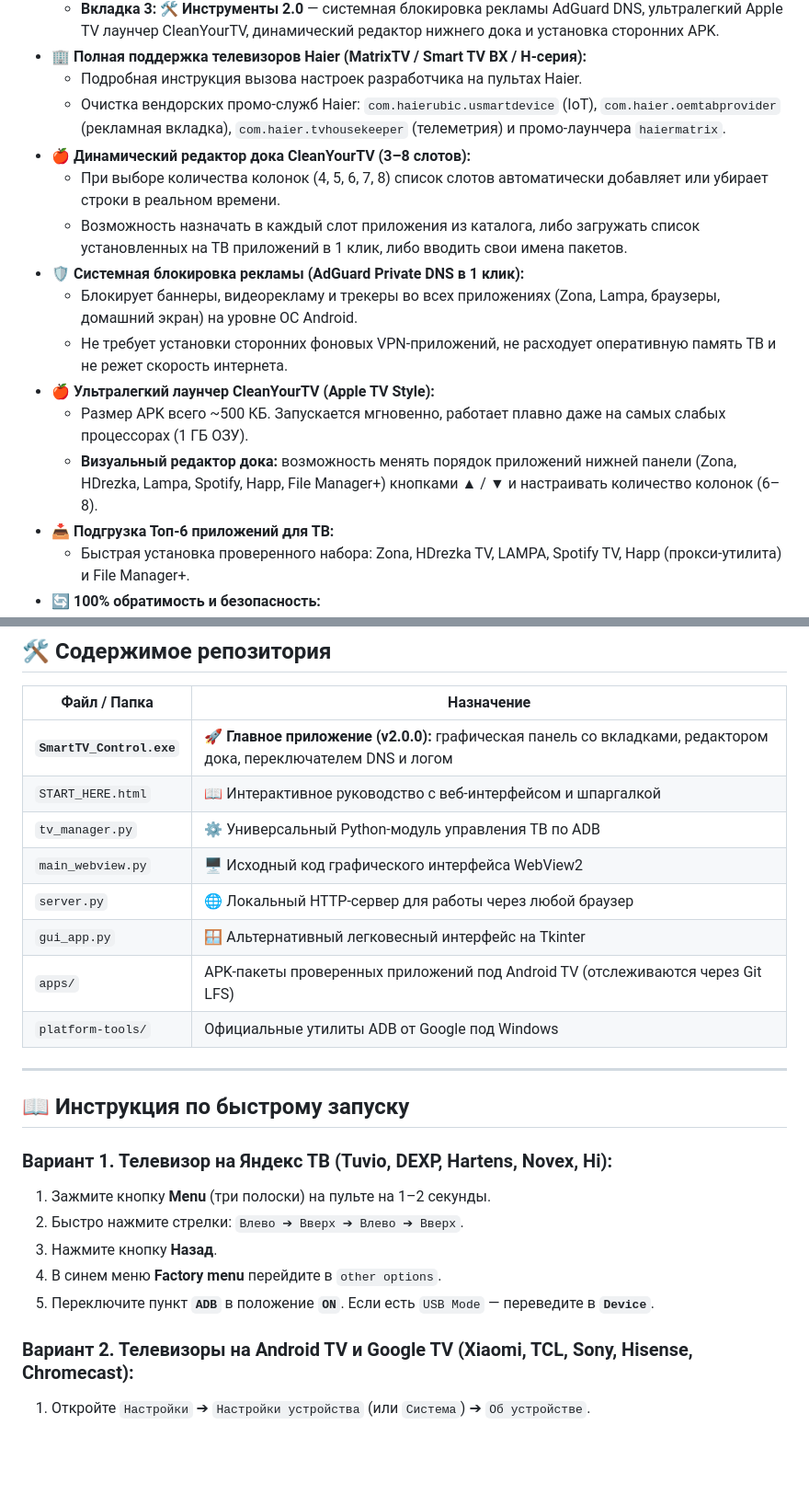
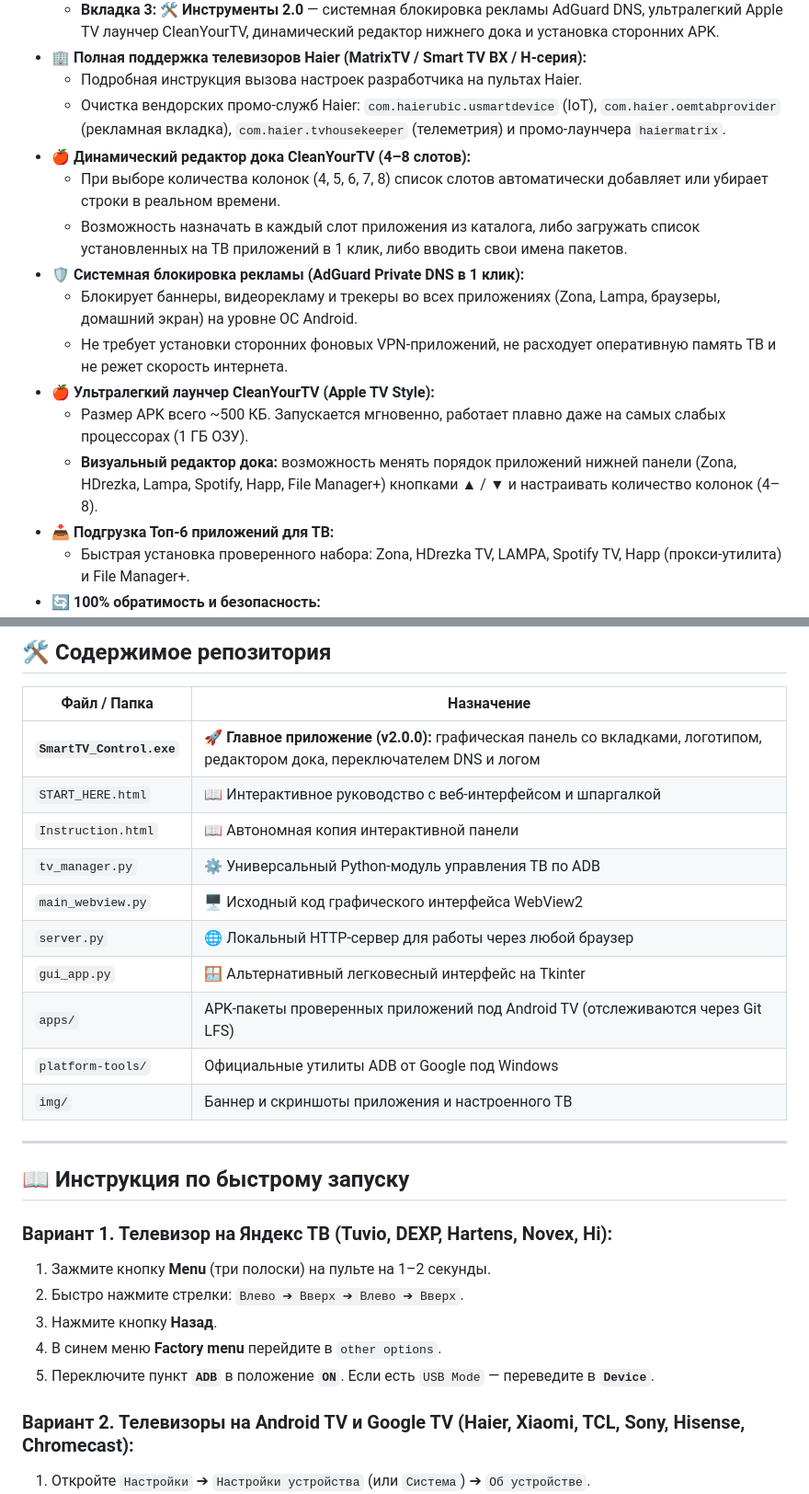
Before and after one commit to pururuall/SmartTV-Toolbox, a Markdown page: README.md, 2 parts joined by grey strips. Shown at 92% size. Drawn GitHub-style; blank space fills up the shorter version.

```diff
--- a/README.md
+++ b/README.md
@@ -29,7 +53,7 @@
 - 🏢 **Полная поддержка телевизоров Haier (MatrixTV / Smart TV BX / H-серия):**
   - Подробная инструкция вызова настроек разработчика на пультах Haier.
   - Очистка вендорских промо-служб Haier: `com.haierubic.usmartdevice` (IoT), `com.haier.oemtabprovider` (рекламная вкладка), `com.haier.tvhousekeeper` (телеметрия) и промо-лаунчера `haiermatrix`.
-- 🍎 **Динамический редактор дока CleanYourTV (3–8 слотов):**
+- 🍎 **Динамический редактор дока CleanYourTV (4–8 слотов):**
   - При выборе количества колонок (4, 5, 6, 7, 8) список слотов автоматически добавляет или убирает строки в реальном времени.
   - Возможность назначать в каждый слот приложения из каталога, либо загружать список установленных на ТВ приложений в 1 клик, либо вводить свои имена пакетов.
 - 🛡️ **Системная блокировка рекламы (AdGuard Private DNS в 1 клик):**
@@ -37,7 +61,7 @@
   - Не требует установки сторонних фоновых VPN-приложений, не расходует оперативную память ТВ и не режет скорость интернета.
 - 🍎 **Ультралегкий лаунчер CleanYourTV (Apple TV Style):**
   - Размер APK всего ~500 КБ. Запускается мгновенно, работает плавно даже на самых слабых процессорах (1 ГБ ОЗУ).
-  - **Визуальный редактор дока:** возможность менять порядок приложений нижней панели (Zona, HDrezka, Lampa, Spotify, Happ, File Manager+) кнопками ▲ / ▼ и настраивать количество колонок (6–8).
+  - **Визуальный редактор дока:** возможность менять порядок приложений нижней панели (Zona, HDrezka, Lampa, Spotify, Happ, File Manager+) кнопками ▲ / ▼ и настраивать количество колонок (4–8).
 - 📥 **Подгрузка Топ-6 приложений для ТВ:**
   - Быстрая установка проверенного набора: Zona, HDrezka TV, LAMPA, Spotify TV, Happ (прокси-утилита) и File Manager+.
 - 🔄 **100% обратимость и безопасность:**
@@ -50,14 +74,16 @@
 
 | Файл / Папка | Назначение |
 |---|---|
-| **`SmartTV_Control.exe`** | 🚀 **Главное приложение (v2.0.0):** графическая панель со вкладками, редактором дока, переключателем DNS и логом |
+| **`SmartTV_Control.exe`** | 🚀 **Главное приложение (v2.0.0):** графическая панель со вкладками, логотипом, редактором дока, переключателем DNS и логом |
 | `START_HERE.html` | 📖 Интерактивное руководство с веб-интерфейсом и шпаргалкой |
+| `Instruction.html` | 📖 Автономная копия интерактивной панели |
 | `tv_manager.py` | ⚙️ Универсальный Python-модуль управления ТВ по ADB |
 | `main_webview.py` | 🖥️ Исходный код графического интерфейса WebView2 |
 | `server.py` | 🌐 Локальный HTTP-сервер для работы через любой браузер |
 | `gui_app.py` | 🪟 Альтернативный легковесный интерфейс на Tkinter |
 | `apps/` | APK-пакеты проверенных приложений под Android TV (отслеживаются через Git LFS) |
 | `platform-tools/` | Официальные утилиты ADB от Google под Windows |
+| `img/` | Баннер и скриншоты приложения и настроенного ТВ |
 
 ---
 
@@ -70,7 +96,7 @@
 4. В синем меню **Factory menu** перейдите в `other options`.
 5. Переключите пункт **`ADB`** в положение **`ON`**. Если есть `USB Mode` — переведите в **`Device`**.
 
-### Вариант 2. Телевизоры на Android TV и Google TV (Xiaomi, TCL, Sony, Hisense, Chromecast):
+### Вариант 2. Телевизоры на Android TV и Google TV (Haier, Xiaomi, TCL, Sony, Hisense, Chromecast):
 1. Откройте `Настройки` ➔ `Настройки устройства` (или `Система`) ➔ `Об устройстве`.
 2. Найдите строку **«Номер сборки»** (или «Сборка ОС Android TV») и быстро нажмите кнопку **OK на пульте 7 раз подряд** до появления сообщения *«Вы стали разработчиком!»*.
 3. Вернитесь назад в меню `Для разработчиков` и включите **«Отладка по USB»** (USB debugging).
```
Also changed, not shown: other parts of README.md (+27 -3 lines), app_icon.png (added), img/app_showcase.png (added), img/banner.png (added), img/tv_home_clean.png (added), 4 other files.
